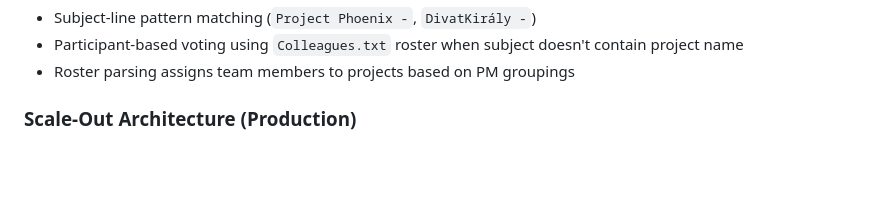
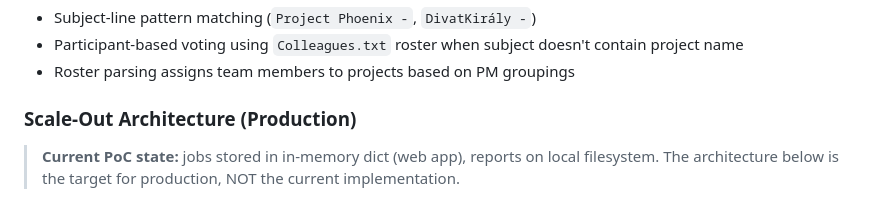
Before and after one commit to peterkolcza/attrecto-qbr-task, a Markdown page: Blueprint.md, the part around one of its changes. Rendered like a GitHub page; blank space fills up the shorter version.

````diff
--- a/Blueprint.md
+++ b/Blueprint.md
@@ -27,6 +27,10 @@ The current system ingests raw `.txt` email files from a directory. Each file re
 
 ### Scale-Out Architecture (Production)
 
+> **Current PoC state:** jobs stored in in-memory dict (web app), reports on local
+> filesystem. The architecture below is the target for production, NOT the current
+> implementation.
+
 ```mermaid
 graph LR
     A[Email Sources] -->|IMAP / Webhooks / API| B[Ingestion Service]
````
Also changed, not shown: other parts of Blueprint.md (+65 -8 lines).
